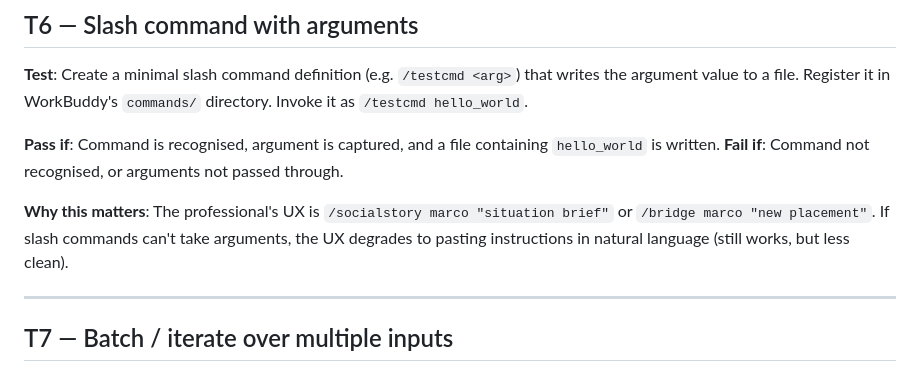
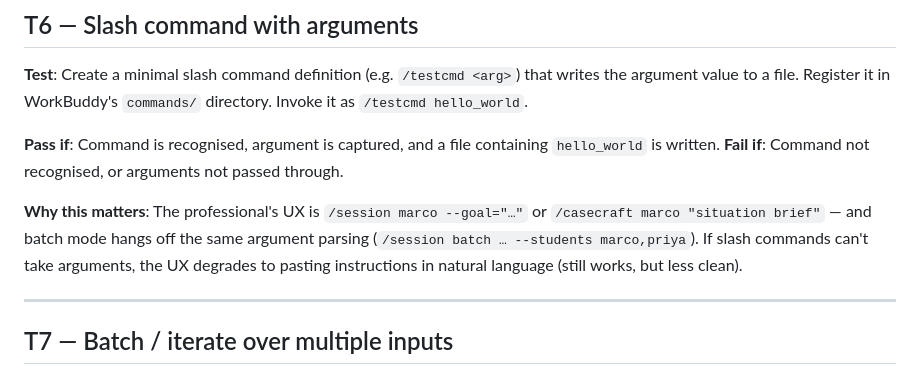
Before and after one commit to G-626/work_buddy_collab, a Markdown page: docs/workbuddy-capability-tests.md, the part around the change. Rendered like a GitHub page.

```diff
--- a/docs/workbuddy-capability-tests.md
+++ b/docs/workbuddy-capability-tests.md
@@ -90,9 +90,11 @@ argument value to a file. Register it in WorkBuddy's `commands/` directory. Invo
 is written.
 **Fail if**: Command not recognised, or arguments not passed through.
 
-**Why this matters**: The professional's UX is `/socialstory marco "situation brief"` or
-`/bridge marco "new placement"`. If slash commands can't take arguments, the UX degrades to
-pasting instructions in natural language (still works, but less clean).
+**Why this matters**: The professional's UX is `/session marco --goal="…"` or
+`/casecraft marco "situation brief"` — and batch mode hangs off the same argument
+parsing (`/session batch … --students marco,priya`). If slash commands can't take
+arguments, the UX degrades to pasting instructions in natural language (still works,
+but less clean).
 
 ---
 
```
Also changed, not shown: casecraft/examples/batch-demo.md (added, +44 -0 lines), casecraft/examples/leak-catch-demo.md (added, +73 -0 lines).
